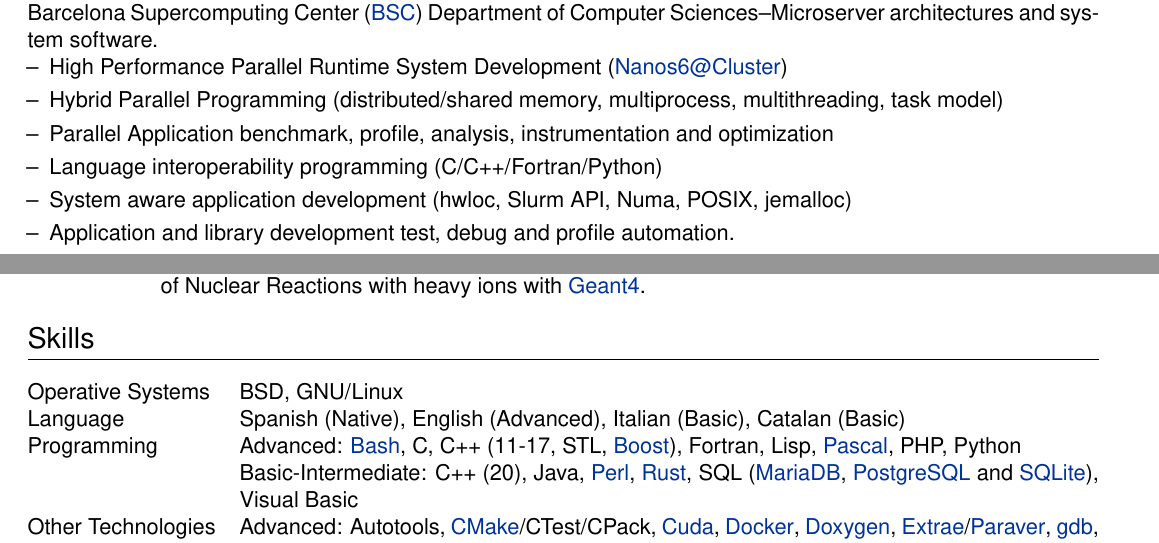
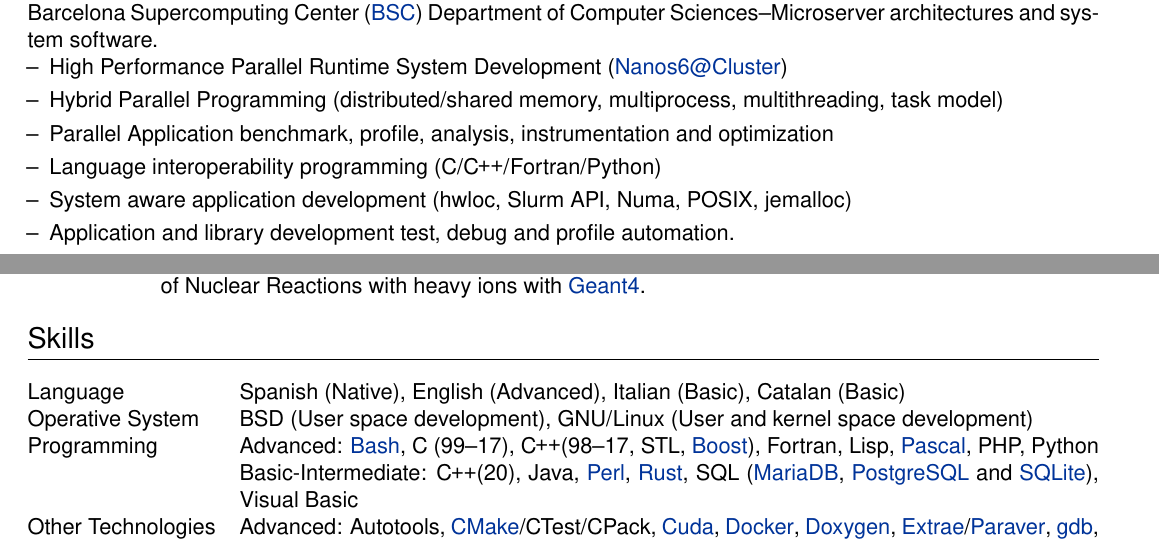
Before and after one commit to Ergus/CV, a LaTeX CV (CV.tex): two parts of pages 1 and 2 of 2, joined at a grey line, cut so that both start at the same text. Compiled offline with XeLaTeX.

Commit message:
Fix C++ and inform better OS

```diff
--- a/CV.tex
+++ b/CV.tex
@@ -67,6 +67,9 @@
 % debug page outer frames
 % \usepackage{showframe}
 
+% Write C++ ad \CC
+\def\CC{{C\nolinebreak[4]\hspace{-.05em}\raisebox{.2ex}{++}}}
+
 % ----------------------------------------------------------------------------------------
 %	BEGIN DOCUMENT
 % ----------------------------------------------------------------------------------------
@@ -113,7 +116,7 @@
           \item[--] High Performance Parallel Runtime System Development (\href{https://github.com/bsc-pm/nanos6-cluster}{Nanos6@Cluster})
           \item[--] Hybrid Parallel Programming (distributed/shared memory, multiprocess, multithreading, task model)
           \item[--] Parallel Application benchmark, profile, analysis, instrumentation and optimization
-          \item[--] Language interoperability programming (C/C++/Fortran/Python)
+          \item[--] Language interoperability programming (C/\CC/Fortran/Python)
           \item[--] System aware application development (hwloc, Slurm API, Numa, POSIX, jemalloc)
           \item[--] Application and library development test, debug and profile automation.
           \item[--] Participation in international projects:
@@ -229,13 +232,13 @@
 % ----------------------------------------------------------------------------------------
 \section{Skills}
 \begin{tabularx}{\linewidth}{@{}l X@{}}
-  Operative Systems & BSD, GNU/Linux \\
   Language & Spanish (Native), English (Advanced), Italian (Basic), Catalan (Basic)\\
+  Operative System & BSD (User space development), GNU/Linux (User and kernel space development) \\
   Programming & \textbf{Advanced}: \href{https://www.gnu.org/software/bash/}{Bash},
-                C, C++ (11-17, STL, \href{https://www.boost.org/}{Boost}), Fortran, Lisp,
+                C (99--17), \CC (98--17, STL, \href{https://www.boost.org/}{Boost}), Fortran, Lisp,
                 \href{https://www.freepascal.org/}{Pascal}, PHP, Python
 
-                \textbf{Basic-Intermediate}: C++ (20), Java,
+                \textbf{Basic-Intermediate}: \CC (20), Java,
                 \href{https://www.perl.org/}{Perl},
                 \href{https://www.rust-lang.org/}{Rust},
                 SQL (\href{https://mariadb.org/}{MariaDB},
```
